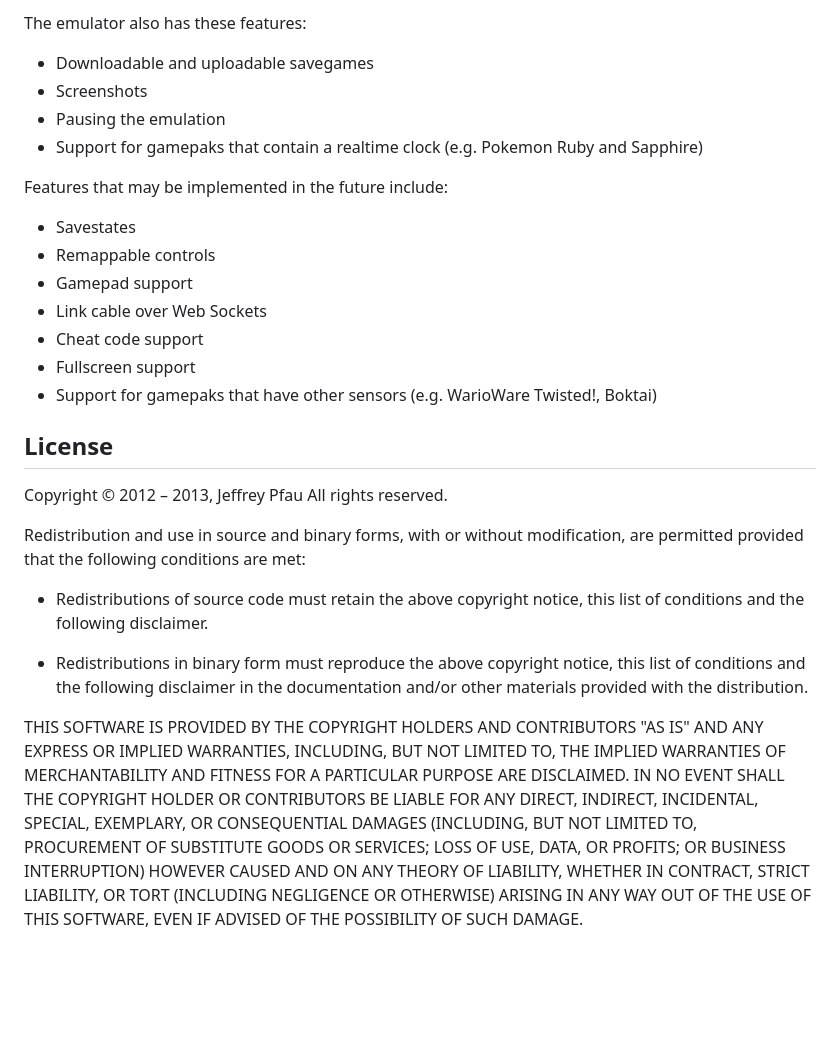
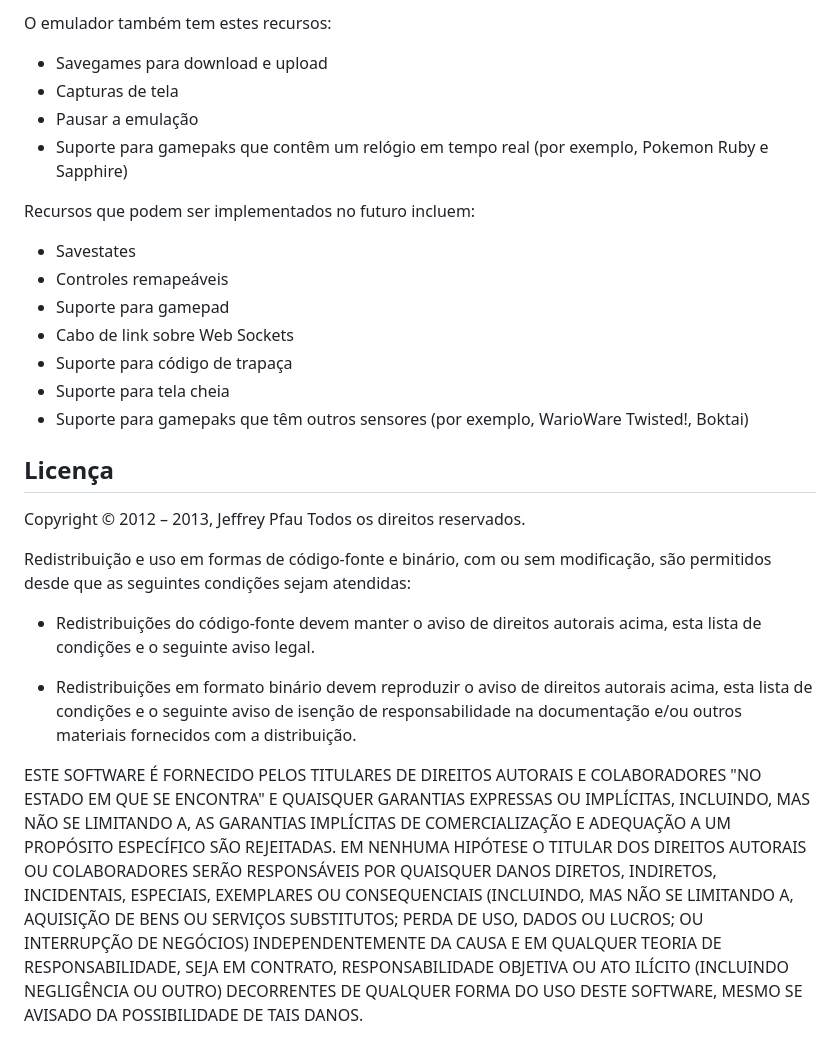
Before and after one commit to DanVNeitzel/Emu_GBA_Js, a Markdown page: README.md, the part around one of its changes. Rendered like a GitHub page; blank space fills up the shorter version.

```diff
--- a/README.md
+++ b/README.md
@@ -34,43 +34,43 @@ Currently, every part of the Game Boy Advance hardware, save for some lesser use
 
-The emulator also has these features:
+O emulador também tem estes recursos:
 
-* Downloadable and uploadable savegames
-* Screenshots
-* Pausing the emulation
-* Support for gamepaks that contain a realtime clock (e.g. Pokemon Ruby and Sapphire)
+* Savegames para download e upload
+* Capturas de tela
+* Pausar a emulação
+* Suporte para gamepaks que contêm um relógio em tempo real (por exemplo, Pokemon Ruby e Sapphire)
 
-Features that may be implemented in the future include:
+Recursos que podem ser implementados no futuro incluem:
 
 * Savestates
-* Remappable controls
-* Gamepad support
-* Link cable over Web Sockets
-* Cheat code support
-* Fullscreen support
-* Support for gamepaks that have other sensors (e.g. WarioWare Twisted!, Boktai)
+* Controles remapeáveis
+* Suporte para gamepad
+* Cabo de link sobre Web Sockets
+* Suporte para código de trapaça
+* Suporte para tela cheia
+* Suporte para gamepaks que têm outros sensores (por exemplo, WarioWare Twisted!, Boktai)
 
-## License
+## Licença
 Copyright © 2012 – 2013, Jeffrey Pfau
-All rights reserved.
+Todos os direitos reservados.
 
-Redistribution and use in source and binary forms, with or without
-modification, are permitted provided that the following conditions are met:
+Redistribuição e uso em formas de código-fonte e binário, com ou sem
+modificação, são permitidos desde que as seguintes condições sejam atendidas:
 
-* Redistributions of source code must retain the above copyright notice, this
-  list of conditions and the following disclaimer.
+* Redistribuições do código-fonte devem manter o aviso de direitos autorais acima, esta
+lista de condições e o seguinte aviso legal.
 
-* Redistributions in binary form must reproduce the above copyright notice,
-  this list of conditions and the following disclaimer in the documentation
-  and/or other materials provided with the distribution.
+* Redistribuições em formato binário devem reproduzir o aviso de direitos autorais acima,
+esta lista de condições e o seguinte aviso de isenção de responsabilidade na documentação
+e/ou outros materiais fornecidos com a distribuição.
 
-THIS SOFTWARE IS PROVIDED BY THE COPYRIGHT HOLDERS AND CONTRIBUTORS "AS IS"
-AND ANY EXPRESS OR IMPLIED WARRANTIES, INCLUDING, BUT NOT LIMITED TO, THE
-IMPLIED WARRANTIES OF MERCHANTABILITY AND FITNESS FOR A PARTICULAR PURPOSE
-ARE DISCLAIMED. IN NO EVENT SHALL THE COPYRIGHT HOLDER OR CONTRIBUTORS BE
-LIABLE FOR ANY DIRECT, INDIRECT, INCIDENTAL, SPECIAL, EXEMPLARY, OR
-CONSEQUENTIAL DAMAGES (INCLUDING, BUT NOT LIMITED TO, PROCUREMENT OF
-SUBSTITUTE GOODS OR SERVICES; LOSS OF USE, DATA, OR PROFITS; OR BUSINESS
-INTERRUPTION) HOWEVER CAUSED AND ON ANY THEORY OF LIABILITY, WHETHER IN
-CONTRACT, STRICT LIABILITY, OR TORT (INCLUDING NEGLIGENCE OR OTHERWISE)
-ARISING IN ANY WAY OUT OF THE USE OF THIS SOFTWARE, EVEN IF ADVISED OF THE
-POSSIBILITY OF SUCH DAMAGE.
+ESTE SOFTWARE É FORNECIDO PELOS TITULARES DE DIREITOS AUTORAIS E COLABORADORES "NO ESTADO EM QUE SE ENCONTRA"
+E QUAISQUER GARANTIAS EXPRESSAS OU IMPLÍCITAS, INCLUINDO, MAS NÃO SE LIMITANDO A,
+AS GARANTIAS IMPLÍCITAS DE COMERCIALIZAÇÃO E ADEQUAÇÃO A UM PROPÓSITO ESPECÍFICO
+SÃO REJEITADAS. EM NENHUMA HIPÓTESE O TITULAR DOS DIREITOS AUTORAIS OU COLABORADORES SERÃO
+RESPONSÁVEIS POR QUAISQUER DANOS DIRETOS, INDIRETOS, INCIDENTAIS, ESPECIAIS, EXEMPLARES OU
+CONSEQUENCIAIS (INCLUINDO, MAS NÃO SE LIMITANDO A, AQUISIÇÃO DE
+BENS OU SERVIÇOS SUBSTITUTOS; PERDA DE USO, DADOS OU LUCROS; OU INTERRUPÇÃO
+DE NEGÓCIOS) INDEPENDENTEMENTE DA CAUSA E EM QUALQUER TEORIA DE RESPONSABILIDADE, SEJA EM
+CONTRATO, RESPONSABILIDADE OBJETIVA OU ATO ILÍCITO (INCLUINDO NEGLIGÊNCIA OU OUTRO)
+DECORRENTES DE QUALQUER FORMA DO USO DESTE SOFTWARE, MESMO SE AVISADO DA
+POSSIBILIDADE DE TAIS DANOS.
```
Also changed, not shown: other parts of README.md (+21 -21 lines).
